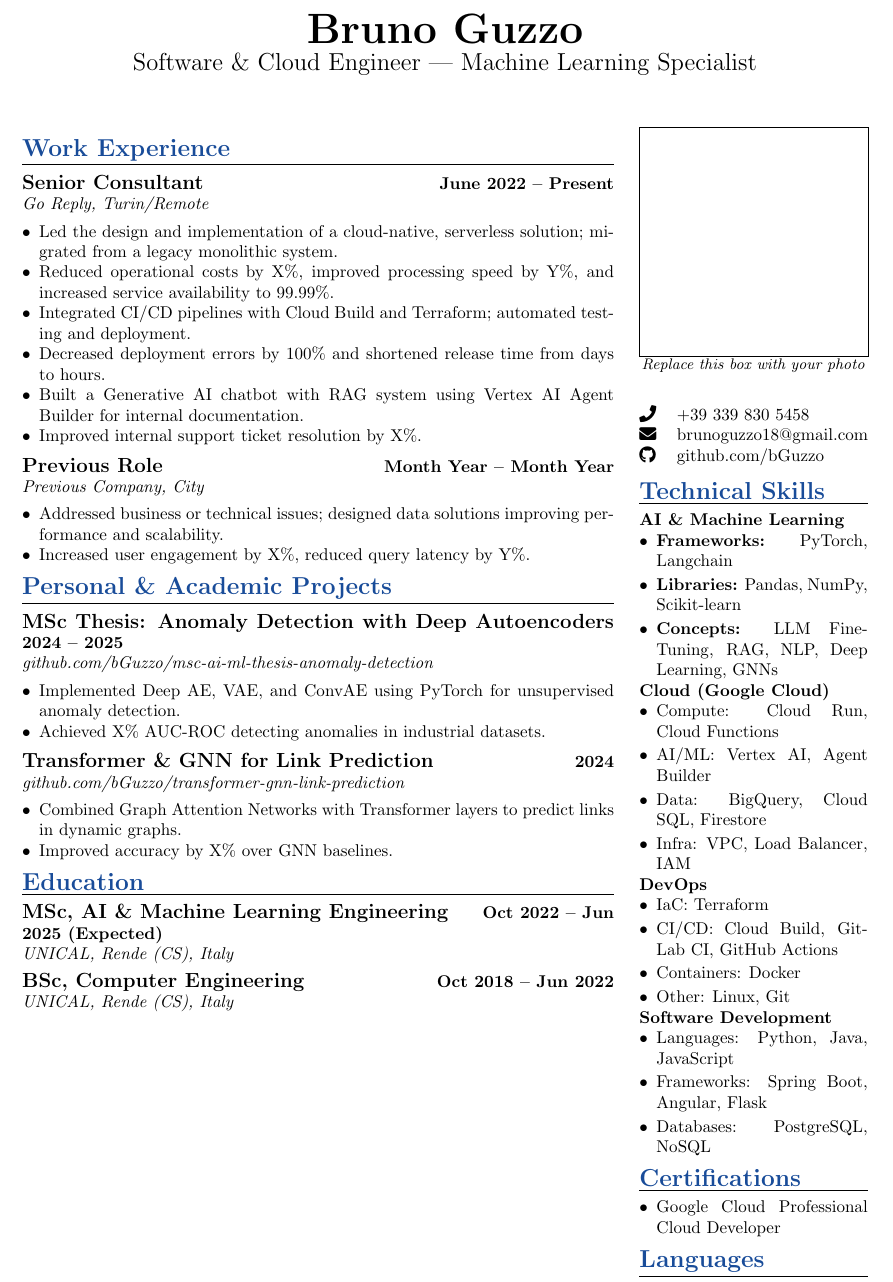
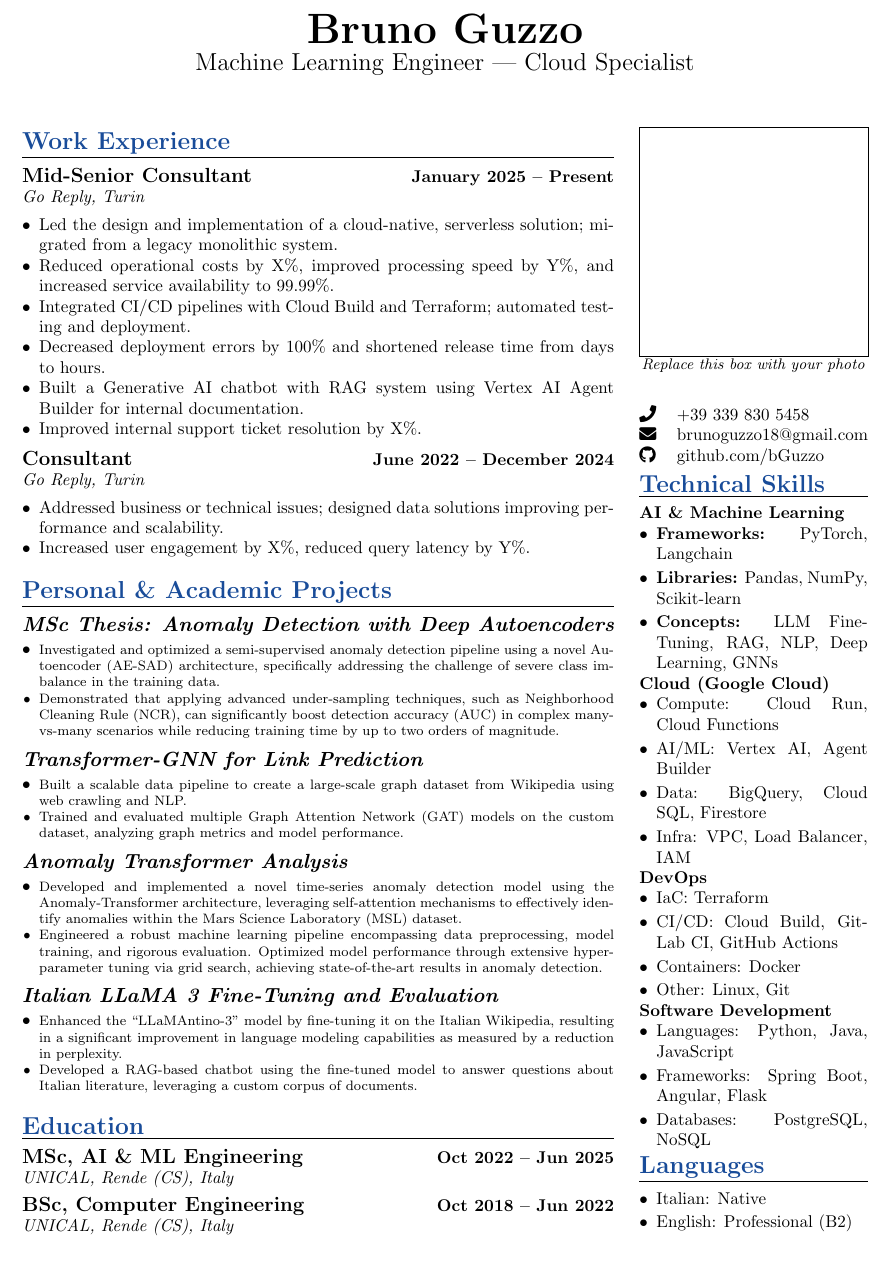
Before and after one commit to bGuzzo/latex-cv, a LaTeX CV (bruno-guzzo-cv.tex): part of the page, cut so that both start at the same text, the shorter picture padded with empty space. Compiled offline with pdfLaTeX.

Commit message:
Add personal project & eduction

```diff
--- a/bruno-guzzo-cv.tex
+++ b/bruno-guzzo-cv.tex
@@ -17,7 +17,7 @@
 \setlength{\parindent}{0pt}
 
 \newcommand{\cvsection}[1]{%
-	\vspace{8pt}\par
+	\vspace{4pt}\par
 	{\Large\bfseries\color{sectionblue}#1}\par
 	\vspace{2pt}\hrule\vspace{6pt}
 }
@@ -26,13 +26,17 @@
 	\par {\large\bfseries #1} \hfill {\bfseries #2} \par {\textit{#3}} \vspace{4pt}
 }
 
+\newcommand{\cvproject}[1]{%
+	\par {\large{\bfseries{\textit{#1}}}} \par \vspace{4pt}
+}
+
 \begin{document}
 
 	%---------------- HEADER ----------------
 	\begin{center}
 		{\Huge\bfseries Bruno Guzzo}\par
 		\vspace{4pt}
-		{\Large Software \& Cloud Engineer | Machine Learning Specialist}
+		{\Large Machine Learning Engineer | Cloud Specialist}
 	\end{center}
 	\vspace{10pt}
 
@@ -43,7 +47,7 @@
 		%---------------- LEFT COLUMN ----------------
 		\cvsection{Work Experience}
 
-		\cvsubsection{Senior Consultant}{June 2022 -- Present}{Go Reply, Turin/Remote}
+		\cvsubsection{Mid-Senior Consultant}{January 2025 -- Present}{Go Reply, Turin}
 
 		\begin{itemize}[leftmargin=*, nosep]
 			\item Led the design and implementation of a cloud-native, serverless solution; migrated from a legacy monolithic system.
@@ -55,30 +59,46 @@
 		\end{itemize}
 
 		\vspace{6pt}
-		\cvsubsection{Previous Role}{Month Year -- Month Year}{Previous Company, City}
+		\cvsubsection{Consultant}{June 2022 -- December 2024}{Go Reply, Turin}
 		\begin{itemize}[leftmargin=*, nosep]
 			\item Addressed business or technical issues; designed data solutions improving performance and scalability.
 			\item Increased user engagement by X\%, reduced query latency by Y\%.
 		\end{itemize}
 
+		\vspace{10pt}\par
 		\cvsection{Personal \& Academic Projects}
 
-		\cvsubsection{MSc Thesis: Anomaly Detection with Deep Autoencoders}{2024 -- 2025}{\href{https://github.com/bGuzzo/msc-ai-ml-thesis-anomaly-detection}{github.com/bGuzzo/msc-ai-ml-thesis-anomaly-detection}}
+		\cvproject{\href{https://github.com/bGuzzo/msc-ai-ml-thesis-anomaly-detection}{MSc Thesis: Anomaly Detection with Deep Autoencoders}}
 		\begin{itemize}[leftmargin=*, nosep]
-			\item Implemented Deep AE, VAE, and ConvAE using PyTorch for unsupervised anomaly detection.
-			\item Achieved X\% AUC-ROC detecting anomalies in industrial datasets.
+			\item \footnotesize Investigated and optimized a semi-supervised anomaly detection pipeline using a novel Autoencoder (AE-SAD) architecture, specifically addressing the challenge of severe class imbalance in the training data.
+			\item \footnotesize Demonstrated that applying advanced under-sampling techniques, such as Neighborhood Cleaning Rule (NCR), can significantly boost detection accuracy (AUC) in complex many-vs-many scenarios while reducing training time by up to two orders of magnitude.
 		\end{itemize}
 
 		\vspace{6pt}
-		\cvsubsection{Transformer \& GNN for Link Prediction}{2024}{\href{https://github.com/bGuzzo/transformer-gnn-link-prediction}{github.com/bGuzzo/transformer-gnn-link-prediction}}
+		\cvproject{\href{https://github.com/bGuzzo/transformer-gnn-link-prediction}{Transformer-GNN for Link Prediction}}
 		\begin{itemize}[leftmargin=*, nosep]
-			\item Combined Graph Attention Networks with Transformer layers to predict links in dynamic graphs.
-			\item Improved accuracy by X\% over GNN baselines.
+			\item \footnotesize Built a scalable data pipeline to create a large-scale graph dataset from Wikipedia using web crawling and NLP.
+			\item \footnotesize Trained and evaluated multiple Graph Attention Network (GAT) models on the custom dataset, analyzing graph metrics and model performance.
 		\end{itemize}
 
+		\vspace{6pt}
+		\cvproject{\href{https://github.com/bGuzzo/Anomaly-Transformer-Analysis}{Anomaly Transformer Analysis}}
+		\begin{itemize}[leftmargin=*, nosep]
+			\item \footnotesize Developed and implemented a novel time-series anomaly detection model using the Anomaly-Transformer architecture, leveraging self-attention mechanisms to effectively identify anomalies within the Mars Science Laboratory (MSL) dataset.
+			\item \footnotesize Engineered a robust machine learning pipeline encompassing data preprocessing, model training, and rigorous evaluation. Optimized model performance through extensive hyperparameter tuning via grid search, achieving state-of-the-art results in anomaly detection.
+		\end{itemize}
+
+		\vspace{6pt}
+		\cvproject{\href{https://github.com/bGuzzo/Italian-LLaMA-Project}{Italian LLaMA 3 Fine-Tuning and Evaluation}}
+		\begin{itemize}[leftmargin=*, nosep]
+			\item \footnotesize Enhanced the ``LLaMAntino-3'' model by fine-tuning it on the Italian Wikipedia, resulting in a significant improvement in language modeling capabilities as measured by a reduction in perplexity.
+			\item \footnotesize Developed a RAG-based chatbot using the fine-tuned model to answer questions about Italian literature, leveraging a custom corpus of documents.
+		\end{itemize}
+
+		\vspace{10pt}\par
 		\cvsection{Education}
 
-		\cvsubsection{MSc, AI \& Machine Learning Engineering}{Oct 2022 -- Jun 2025 (Expected)}{UNICAL, Rende (CS), Italy}
+		\cvsubsection{MSc, AI \& ML Engineering}{Oct 2022 -- Jun 2025}{UNICAL, Rende (CS), Italy}
 		\cvsubsection{BSc, Computer Engineering}{Oct 2018 -- Jun 2022}{UNICAL, Rende (CS), Italy}
 
 	\end{minipage}%
@@ -131,10 +151,10 @@
 			\item Databases: PostgreSQL, NoSQL
 		\end{itemize}
 
-		\cvsection{Certifications}
-		\begin{itemize}[leftmargin=*, nosep, itemsep=2pt]
-			\item Google Cloud Professional Cloud Developer
-		\end{itemize}
+%		\cvsection{Certifications}
+%		\begin{itemize}[leftmargin=*, nosep, itemsep=2pt]
+%			\item Google Cloud Professional Cloud Developer
+%		\end{itemize}
 
 		\cvsection{Languages}
 		\begin{itemize}[leftmargin=*, nosep, itemsep=2pt]
```
